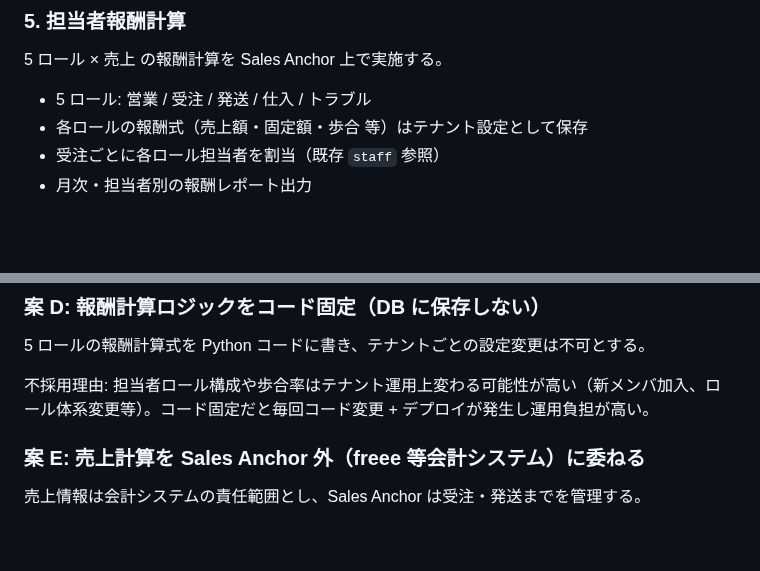
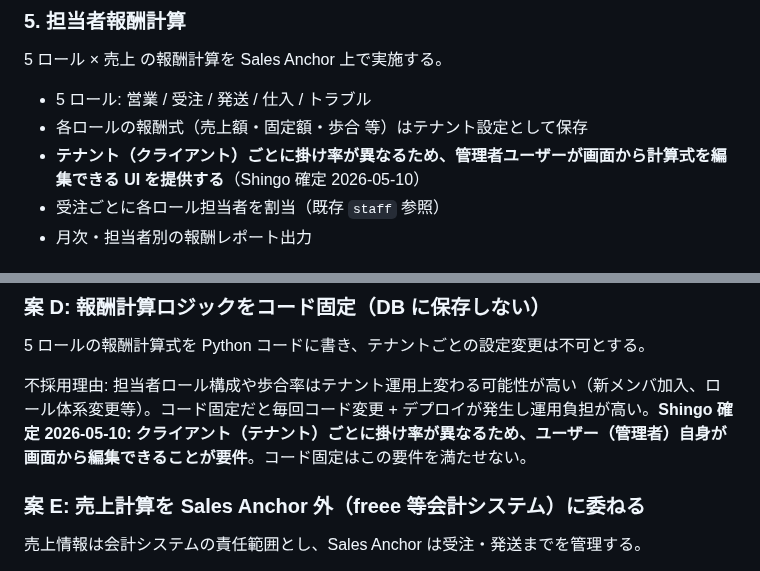
Before and after one commit to shingo-ops/astro-webapp, a Markdown page: docs/adr/ADR-019-order-management.md, 2 parts joined by grey strips. Rendered like a GitHub page; blank space fills up the shorter version.

```diff
--- a/docs/adr/ADR-019-order-management.md
+++ b/docs/adr/ADR-019-order-management.md
@@ -106,6 +106,7 @@ OrderFlow の「取引状況」相当のオーダー一覧を Sales Anchor 上
 
 - 5 ロール: 営業 / 受注 / 発送 / 仕入 / トラブル
 - 各ロールの報酬式（売上額・固定額・歩合 等）はテナント設定として保存
+- **テナント（クライアント）ごとに掛け率が異なるため、管理者ユーザーが画面から計算式を編集できる UI を提供する**（Shingo 確定 2026-05-10）
 - 受注ごとに各ロール担当者を割当（既存 `staff` 参照）
 - 月次・担当者別の報酬レポート出力
 
@@ -213,7 +219,7 @@ Sales Anchor とは別の Web アプリとして受注管理を作り、API で
 
 5 ロールの報酬計算式を Python コードに書き、テナントごとの設定変更は不可とする。
 
-不採用理由: 担当者ロール構成や歩合率はテナント運用上変わる可能性が高い（新メンバ加入、ロール体系変更等）。コード固定だと毎回コード変更 + デプロイが発生し運用負担が高い。
+不採用理由: 担当者ロール構成や歩合率はテナント運用上変わる可能性が高い（新メンバ加入、ロール体系変更等）。コード固定だと毎回コード変更 + デプロイが発生し運用負担が高い。**Shingo 確定 2026-05-10: クライアント（テナント）ごとに掛け率が異なるため、ユーザー（管理者）自身が画面から編集できることが要件**。コード固定はこの要件を満たせない。
 
 ### 案 E: 売上計算を Sales Anchor 外（freee 等会計システム）に委ねる
 
```
Also changed, not shown: other parts of docs/adr/ADR-019-order-management.md (+38 -22 lines).
